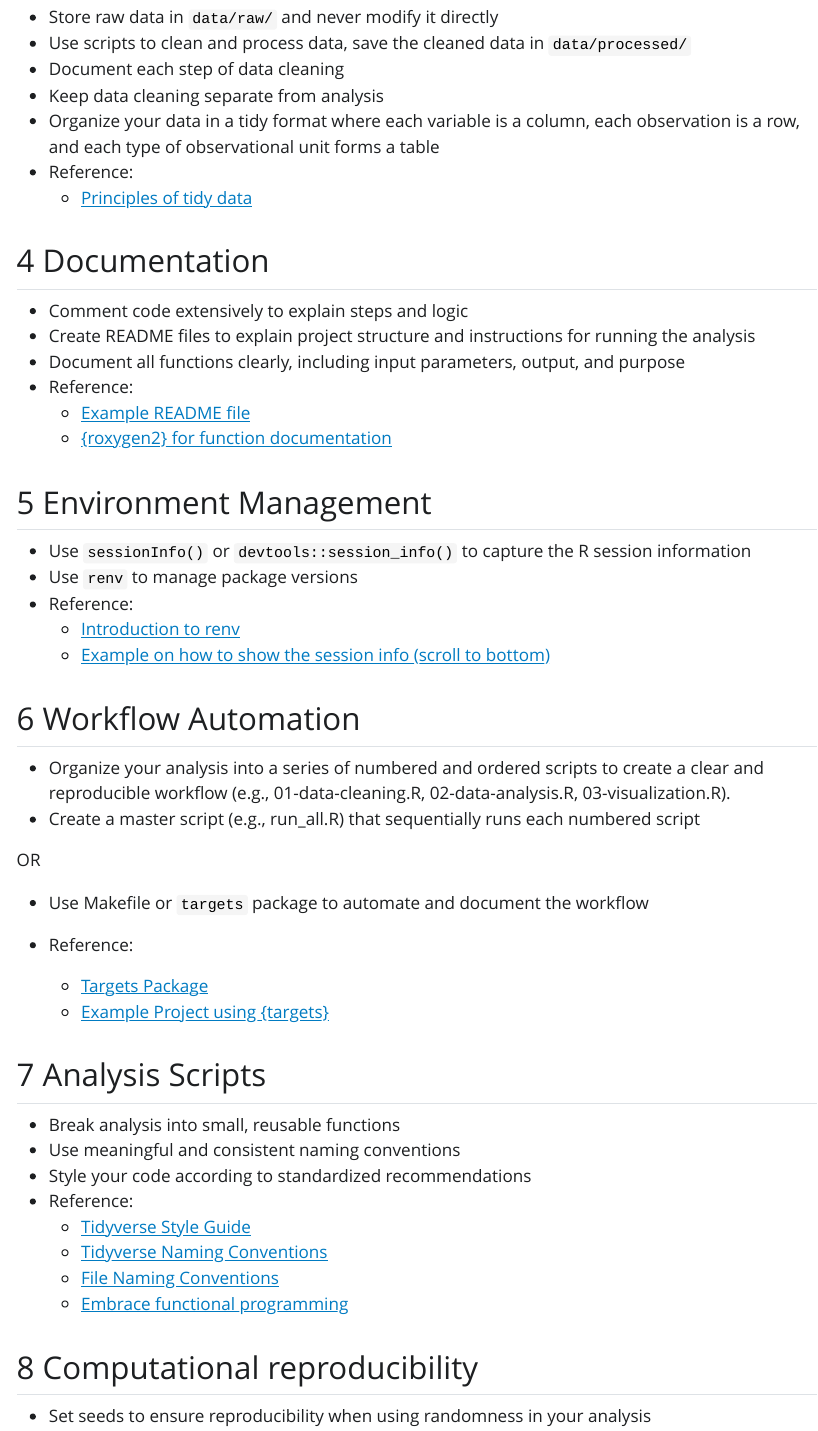
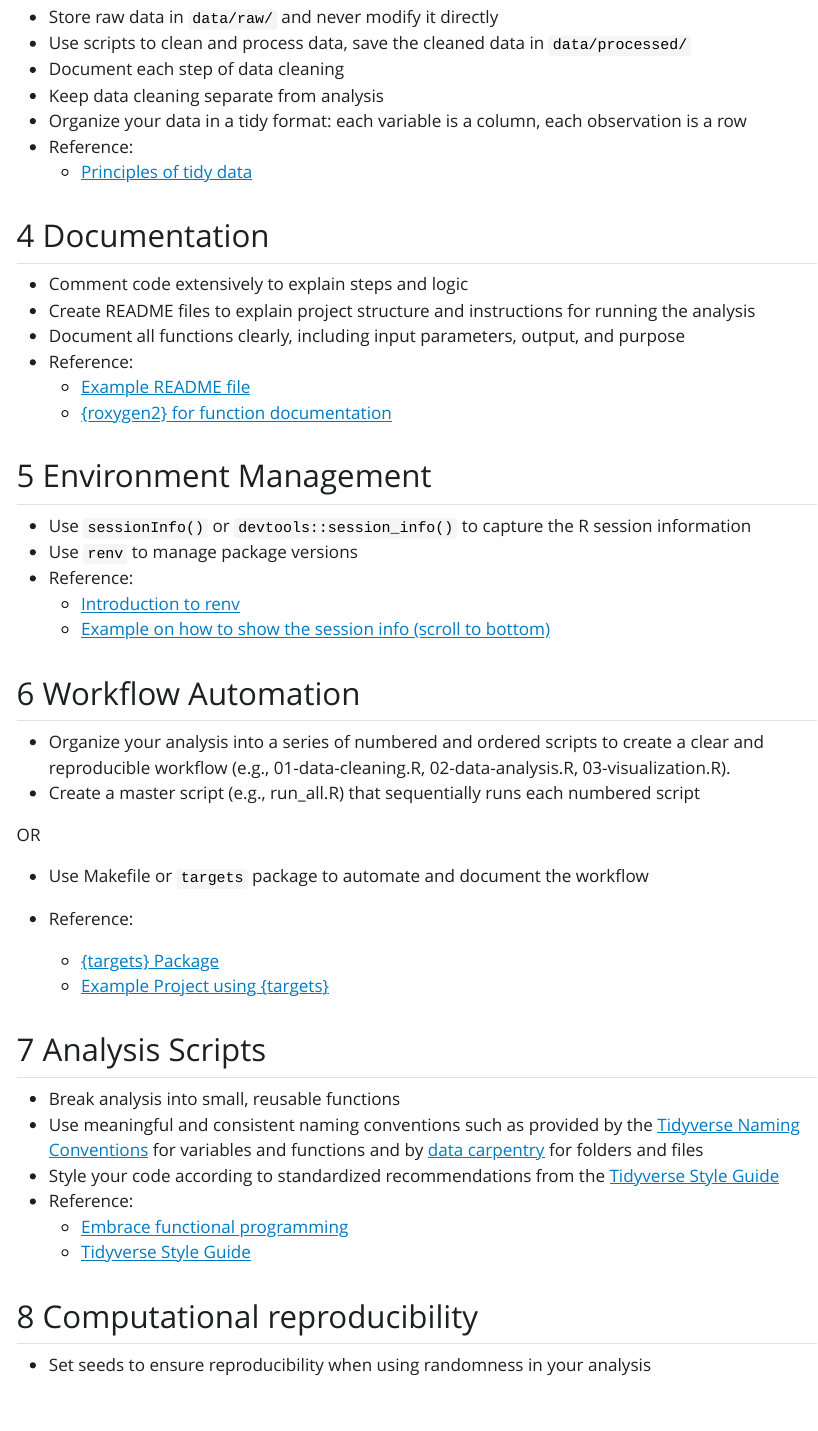
Before and after one commit to mjrolland/reproducibility-checklist, a Quarto document (cheatsheet.qmd): the page in a window 1100 px wide, from 910 px down. The pictures show the output file cheatsheet.html that the author committed with the source, opened offline; Quarto's library style sheets are replaced by a plain one without menus.

Commit message:
minor update

```diff
--- a/cheatsheet.qmd
+++ b/cheatsheet.qmd
@@ -41,7 +41,7 @@ Reproducibility basics + other helpful tips
 - Use scripts to clean and process data, save the cleaned data in `data/processed/`
 - Document each step of data cleaning
 - Keep data cleaning separate from analysis
-- Organize your data in a tidy format where each variable is a column, each observation is a row, and each type of observational unit forms a table
+- Organize your data in a tidy format: each variable is a column, each observation is a row
 - Reference:
   - [Principles of tidy data](https://www.jstatsoft.org/article/view/v059i10)
 
@@ -72,19 +72,17 @@ OR
 - Use Makefile or `targets` package to automate and document the workflow
 
 - Reference:
-  - [Targets Package](https://books.ropensci.org/targets/)
+  - [{targets} Package](https://books.ropensci.org/targets/)
   - [Example Project using {targets}](https://mjrolland.github.io/ed-neuro-hpa/)
 
 ## Analysis Scripts
 
 - Break analysis into small, reusable functions
-- Use meaningful and consistent naming conventions
-- Style your code according to standardized recommendations
+- Use meaningful and consistent naming conventions such as provided by the [Tidyverse Naming Conventions](https://style.tidyverse.org/syntax.html#object-names) for variables and functions and by [data carpentry](https://datacarpentry.org/rr-organization1/01-file-naming/index.html) for folders and files
+- Style your code according to standardized recommendations from the [Tidyverse Style Guide](https://style.tidyverse.org/)
 - Reference:
+  - [Embrace functional programming](https://tidyverse.tidyverse.org/articles/manifesto.html#embrace-functional-programming)
   - [Tidyverse Style Guide](https://style.tidyverse.org/)
-  - [Tidyverse Naming Conventions](https://style.tidyverse.org/syntax.html#object-names)
-  - [File Naming Conventions](https://datacarpentry.org/rr-organization1/01-file-naming/index.html)
-  - [Embrace functional programming](https://tidyverse.tidyverse.org/articles/manifesto.html#embrace-functional-programming)
 
 ## Computational reproducibility
 
```
Also changed, not shown: cheatsheet.html, cheatsheet.qmd (2 more changed lines).
